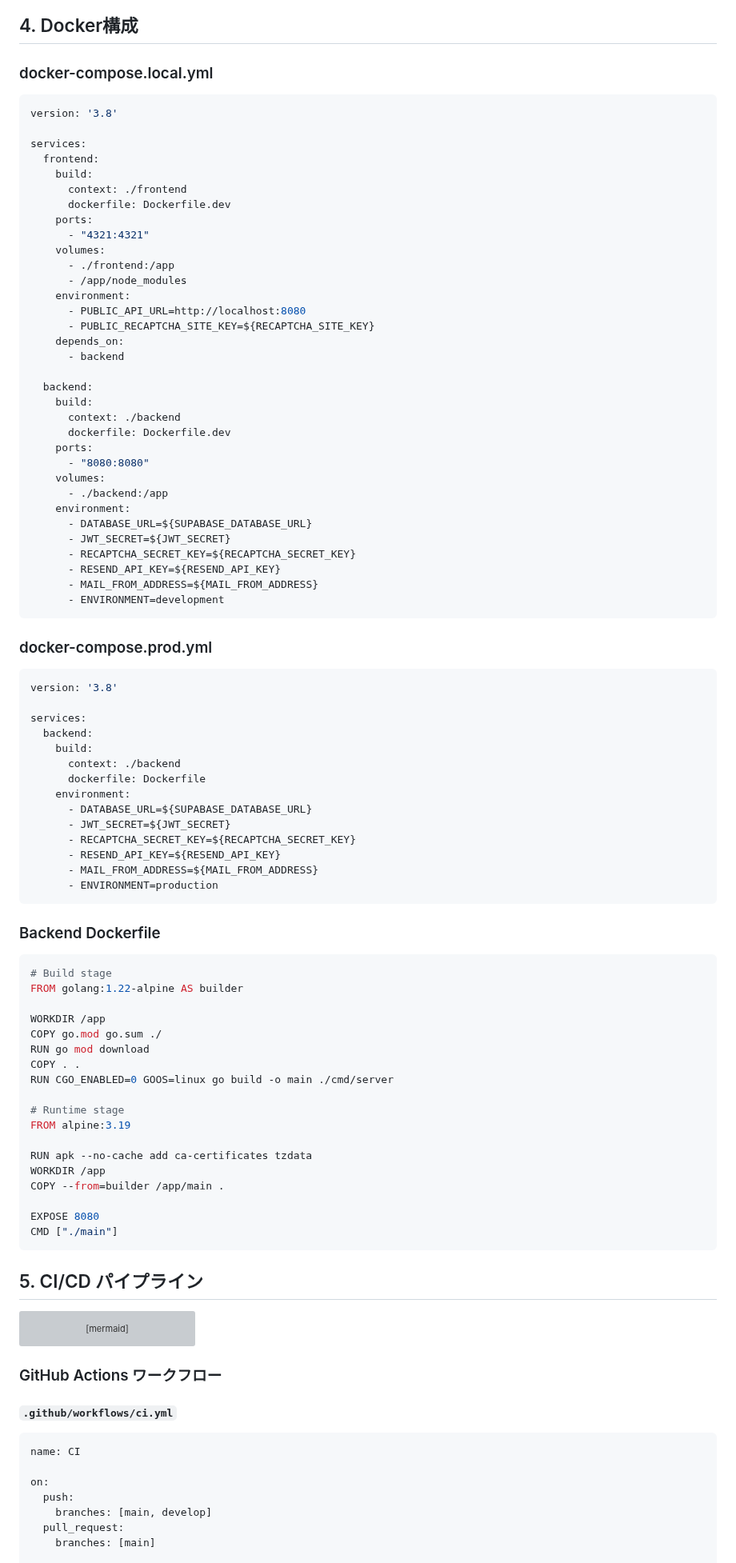
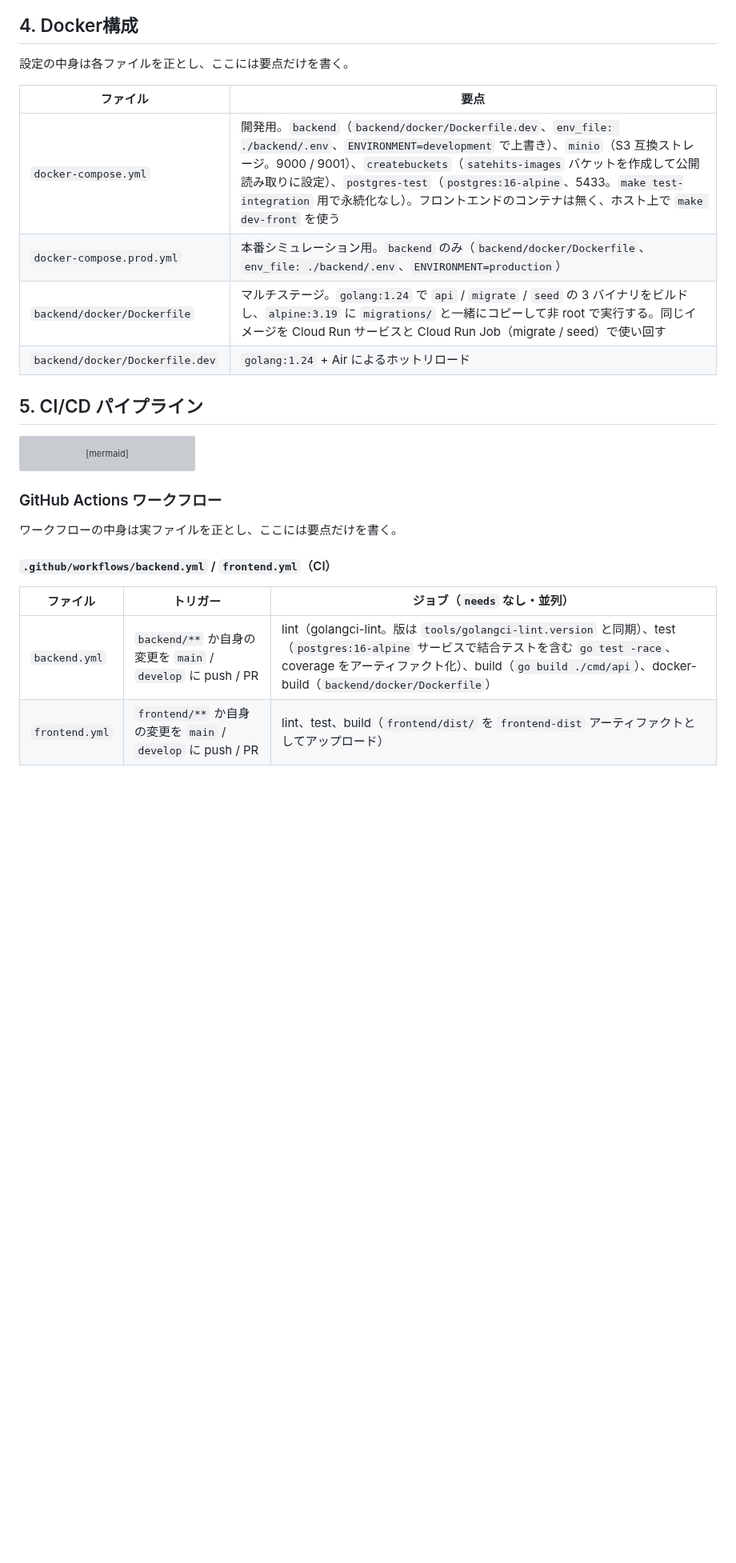
Before and after one commit to cergijame101007/satehits, a Markdown page: docs/infrastructure.md, the part around one of its changes. Shown at 80% size. Rendered like a GitHub page; blank space fills up the shorter version; grey boxes are pictures that could not be loaded.

Commit message:
docs: infrastructure.md の技術スタックと設定スニペットを実ファイル参照に置き換える

````diff
--- a/docs/infrastructure.md
+++ b/docs/infrastructure.md
@@ -166,85 +168,14 @@ flowchart LR
 
 ## 4. Docker構成
 
-### docker-compose.local.yml
+設定の中身は各ファイルを正とし、ここには要点だけを書く。
 
-```yaml
-version: '3.8'
-
-services:
-  frontend:
-    build:
-      context: ./frontend
-      dockerfile: Dockerfile.dev
-    ports:
-      - "4321:4321"
-    volumes:
-      - ./frontend:/app
-      - /app/node_modules
-    environment:
-      - PUBLIC_API_URL=http://localhost:8080
-      - PUBLIC_RECAPTCHA_SITE_KEY=${RECAPTCHA_SITE_KEY}
-    depends_on:
-      - backend
-
-  backend:
-    build:
-      context: ./backend
-      dockerfile: Dockerfile.dev
-    ports:
-      - "8080:8080"
-    volumes:
-      - ./backend:/app
-    environment:
-      - DATABASE_URL=${SUPABASE_DATABASE_URL}
-      - JWT_SECRET=${JWT_SECRET}
-      - RECAPTCHA_SECRET_KEY=${RECAPTCHA_SECRET_KEY}
-      - RESEND_API_KEY=${RESEND_API_KEY}
-      - MAIL_FROM_ADDRESS=${MAIL_FROM_ADDRESS}
-      - ENVIRONMENT=development
-```
-
-### docker-compose.prod.yml
-
-```yaml
-version: '3.8'
-
-services:
-  backend:
-    build:
-      context: ./backend
-      dockerfile: Dockerfile
-    environment:
-      - DATABASE_URL=${SUPABASE_DATABASE_URL}
-      - JWT_SECRET=${JWT_SECRET}
-      - RECAPTCHA_SECRET_KEY=${RECAPTCHA_SECRET_KEY}
-      - RESEND_API_KEY=${RESEND_API_KEY}
-      - MAIL_FROM_ADDRESS=${MAIL_FROM_ADDRESS}
-      - ENVIRONMENT=production
-```
-
-### Backend Dockerfile
-
-```dockerfile
-# Build stage
-FROM golang:1.22-alpine AS builder
-
-WORKDIR /app
-COPY go.mod go.sum ./
-RUN go mod download
-COPY . .
-RUN CGO_ENABLED=0 GOOS=linux go build -o main ./cmd/server
-
-# Runtime stage
-FROM alpine:3.19
-
-RUN apk --no-cache add ca-certificates tzdata
-WORKDIR /app
-COPY --from=builder /app/main .
-
-EXPOSE 8080
-CMD ["./main"]
-```
+| ファイル | 要点 |
+|----------|------|
+| `docker-compose.yml` | 開発用。`backend`（`backend/docker/Dockerfile.dev`、`env_file: ./backend/.env`、`ENVIRONMENT=development` で上書き）、`minio`（S3 互換ストレージ。9000 / 9001）、`createbuckets`（`satehits-images` バケットを作成して公開読み取りに設定）、`postgres-test`（`postgres:16-alpine`、5433。`make test-integration` 用で永続化なし）。フロントエンドのコンテナは無く、ホスト上で `make dev-front` を使う |
+| `docker-compose.prod.yml` | 本番シミュレーション用。`backend` のみ（`backend/docker/Dockerfile`、`env_file: ./backend/.env`、`ENVIRONMENT=production`） |
+| `backend/docker/Dockerfile` | マルチステージ。`golang:1.24` で `api` / `migrate` / `seed` の 3 バイナリをビルドし、`alpine:3.19` に `migrations/` と一緒にコピーして非 root で実行する。同じイメージを Cloud Run サービスと Cloud Run Job（migrate / seed）で使い回す |
+| `backend/docker/Dockerfile.dev` | `golang:1.24` + Air によるホットリロード |
 
 ## 5. CI/CD パイプライン
 
@@ -273,14 +204,12 @@ flowchart TB
 
 ### GitHub Actions ワークフロー
 
-#### `.github/workflows/ci.yml`
+ワークフローの中身は実ファイルを正とし、ここには要点だけを書く。
 
-```yaml
-name: CI
+#### `.github/workflows/backend.yml` / `frontend.yml`（CI）
 
-on:
-  push:
-    branches: [main, develop]
-  pull_request:
-    branches: [main]
+| ファイル | トリガー | ジョブ（`needs` なし・並列） |
+|----------|----------|------------------------------|
+| `backend.yml` | `backend/**` か自身の変更を `main` / `develop` に push / PR | lint（golangci-lint。版は `tools/golangci-lint.version` と同期）、test（`postgres:16-alpine` サービスで結合テストを含む `go test -race`、coverage をアーティファクト化）、build（`go build ./cmd/api`）、docker-build（`backend/docker/Dockerfile`） |
+| `frontend.yml` | `frontend/**` か自身の変更を `main` / `develop` に push / PR | lint、test、build（`frontend/dist/` を `frontend-dist` アーティファクトとしてアップロード） |
 
````
Also changed, not shown: other parts of docs/infrastructure.md (+26 -84 lines).
